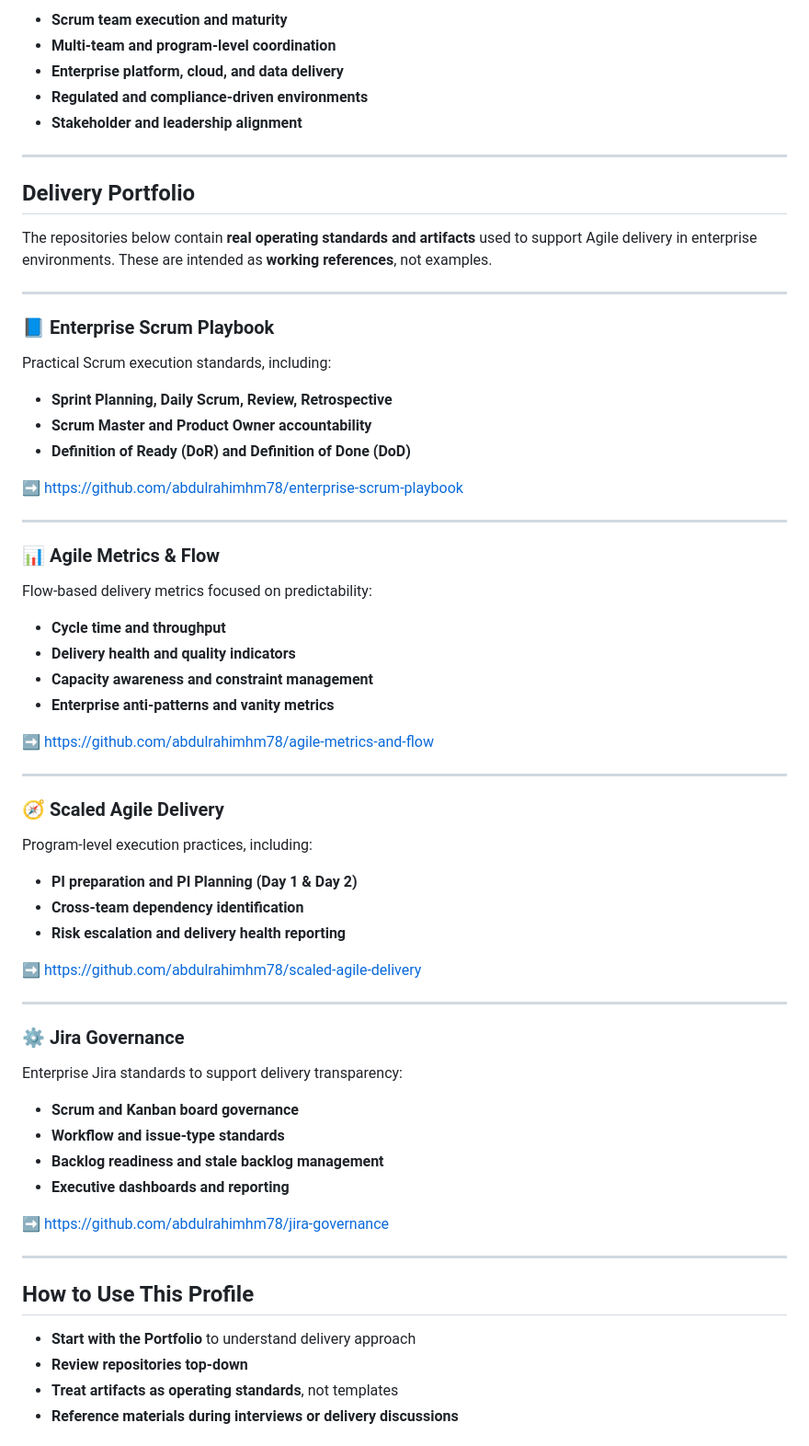
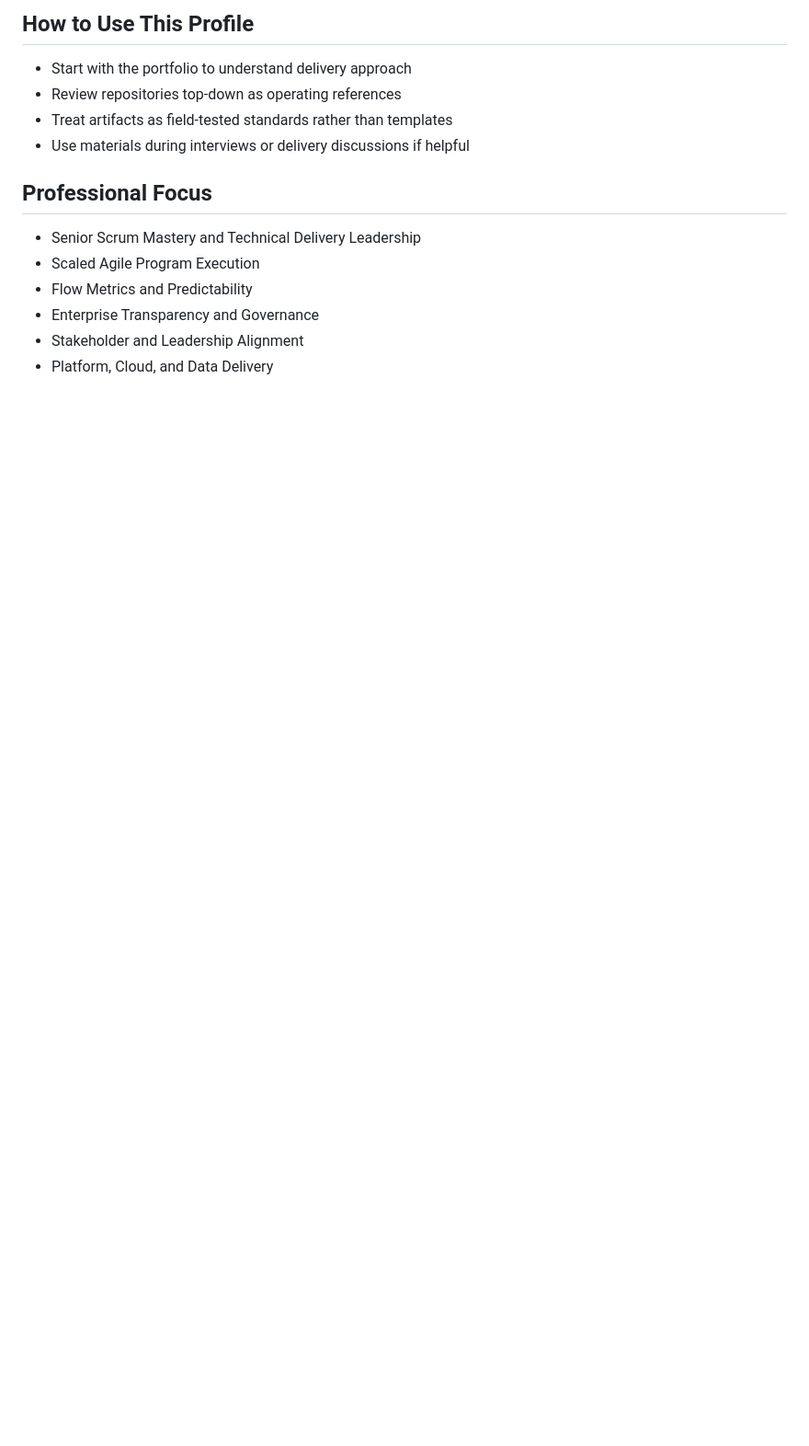
Before and after one commit to abdulrahimhm78/abdulrahimhm78.github.io, a Markdown page: README.md, the part around one of its changes. Shown at 92% size. GitHub-like rendering; blank space fills up the shorter version.

```diff
--- a/README.md
+++ b/README.md
@@ -37,68 +59,15 @@ My approach balances **coaching with accountability**, ensuring teams are suppor
 
-- **Scrum team execution and maturity**
-- **Multi-team and program-level coordination**
-- **Enterprise platform, cloud, and data delivery**
-- **Regulated and compliance-driven environments**
-- **Stakeholder and leadership alignment**
+## How to Use This Profile
+- Start with the portfolio to understand delivery approach
+- Review repositories top-down as operating references
+- Treat artifacts as field-tested standards rather than templates
+- Use materials during interviews or delivery discussions if helpful
 
----
+## Professional Focus
+- Senior Scrum Mastery and Technical Delivery Leadership
+- Scaled Agile Program Execution
+- Flow Metrics and Predictability
+- Enterprise Transparency and Governance
+- Stakeholder and Leadership Alignment
+- Platform, Cloud, and Data Delivery
 
-## **Delivery Portfolio**
-
-The repositories below contain **real operating standards and artifacts** used to support Agile delivery in enterprise environments. These are intended as **working references**, not examples.
-
----
-
-### 📘 **Enterprise Scrum Playbook**
-Practical Scrum execution standards, including:
-
-- **Sprint Planning, Daily Scrum, Review, Retrospective**
-- **Scrum Master and Product Owner accountability**
-- **Definition of Ready (DoR) and Definition of Done (DoD)**
-
-➡️ https://github.com/abdulrahimhm78/enterprise-scrum-playbook
-
----
-
-### 📊 **Agile Metrics & Flow**
-Flow-based delivery metrics focused on predictability:
-
-- **Cycle time and throughput**
-- **Delivery health and quality indicators**
-- **Capacity awareness and constraint management**
-- **Enterprise anti-patterns and vanity metrics**
-
-➡️ https://github.com/abdulrahimhm78/agile-metrics-and-flow
-
----
-
-### 🧭 **Scaled Agile Delivery**
-Program-level execution practices, including:
-
-- **PI preparation and PI Planning (Day 1 & Day 2)**
-- **Cross-team dependency identification**
-- **Risk escalation and delivery health reporting**
-
-➡️ https://github.com/abdulrahimhm78/scaled-agile-delivery
-
----
-
-### ⚙️ **Jira Governance**
-Enterprise Jira standards to support delivery transparency:
-
-- **Scrum and Kanban board governance**
-- **Workflow and issue-type standards**
-- **Backlog readiness and stale backlog management**
-- **Executive dashboards and reporting**
-
-➡️ https://github.com/abdulrahimhm78/jira-governance
-
----
-
-## **How to Use This Profile**
-
-- **Start with the Portfolio** to understand delivery approach
-- **Review repositories top-down**
-- **Treat artifacts as operating standards**, not templates
-- **Reference materials during interviews or delivery discussions**
-
```
Also changed, not shown: other parts of README.md (+44 -35 lines).
